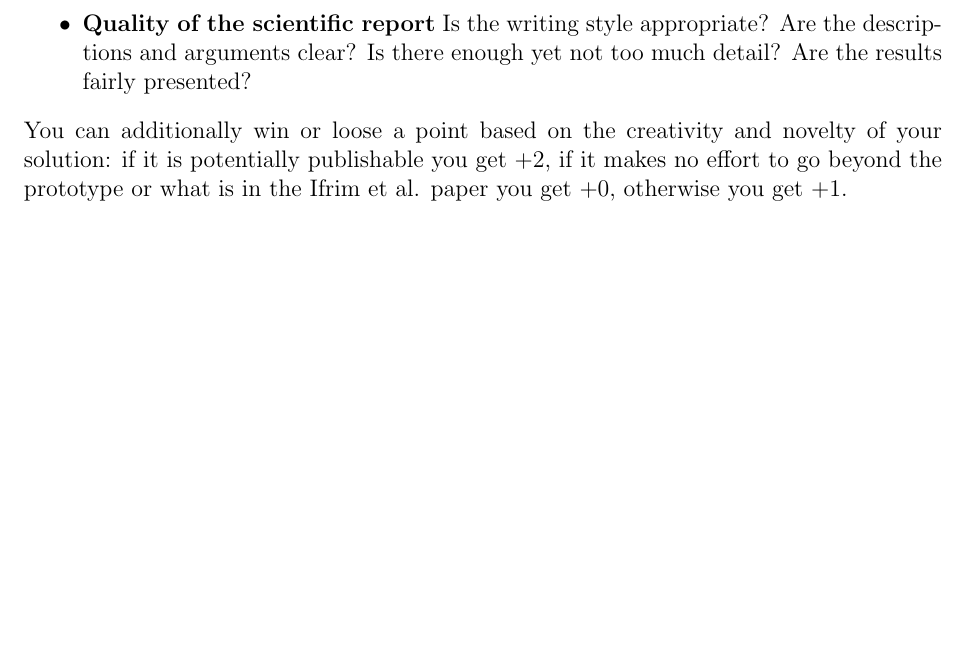
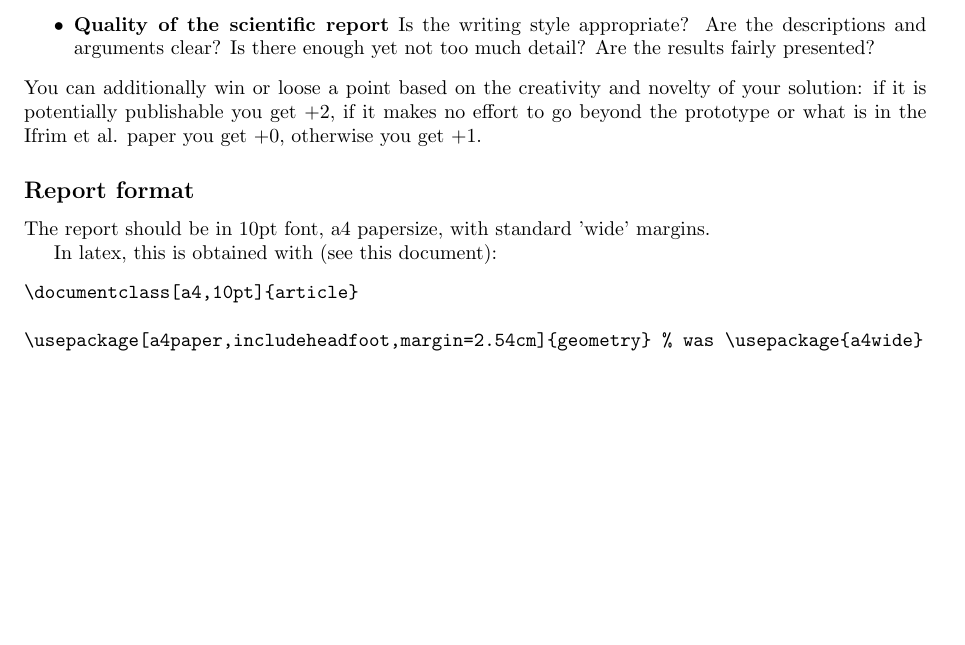
Before and after one commit to tias/capita_CPmeetsML, a LaTeX document (capita_CPmeetsML_partB.tex): part of page 7 of 7 before the commit and part of page 5 of 5 after it, cut so that both start at the same text, the shorter picture padded with empty space. Compiled offline with pdfLaTeX.

Commit message:
add report format

```diff
--- a/capita_CPmeetsML_partB.tex
+++ b/capita_CPmeetsML_partB.tex
@@ -1,6 +1,6 @@
-\documentclass[a4,12pt]{article}
+\documentclass[a4,10pt]{article}
 
-\usepackage{a4wide}
+\usepackage[a4paper,includeheadfoot,margin=2.54cm]{geometry} % was \usepackage{a4wide}
 \usepackage{url}
 
 %opening
@@ -160,4 +160,15 @@ You will be evaluated on 3 criteria, each quoted on 6 points:
 \end{itemize}
 You can additionally win or loose a point based on the creativity and novelty of your solution: if it is potentially publishable you get +2, if it makes no effort to go beyond the prototype or what is in the Ifrim et al. paper you get +0, otherwise you get +1.
 
+\subsection*{Report format}
+The report should be in 10pt font, a4 papersize, with standard 'wide' margins.
+
+In latex, this is obtained with (see this document):
+\begin{verbatim}
+\documentclass[a4,10pt]{article}
+
+\usepackage[a4paper,includeheadfoot,margin=2.54cm]{geometry} % was \usepackage{a4wide}
+\end{verbatim}
+
+
 \end{document}
```
Also changed, not shown: capita_CPmeetsML_partB.pdf.
